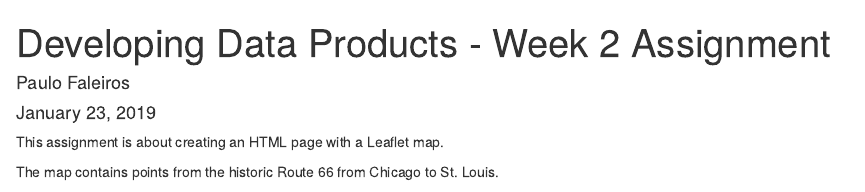
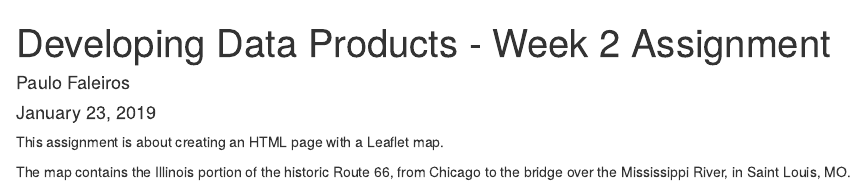
Before and after one commit to prfaleiros/ddp, an R Markdown document (leaflet_assignment.Rmd): the page in a window 1100 px wide, from its top. Rendered offline with R 4.5, knitr and Pandoc, with nearby package versions; some code elsewhere in the file could not run offline; common packages that the code uses without loading them are loaded.

Commit message:
assignment final commit

````diff
--- a/leaflet_assignment.Rmd
+++ b/leaflet_assignment.Rmd
@@ -12,7 +12,7 @@
 
 This assignment is about creating an HTML page with a Leaflet map.
 
-The map contains points from the historic Route 66 from Chicago to St. Louis.
+The map contains the Illinois portion of the historic Route 66, from Chicago to the bridge over the Mississippi River, in Saint Louis, MO.
 
 ```{r }
 
````
Also changed, not shown: leaflet_assignment.html, leaflet_assignment.Rmd (2 more changed lines).
